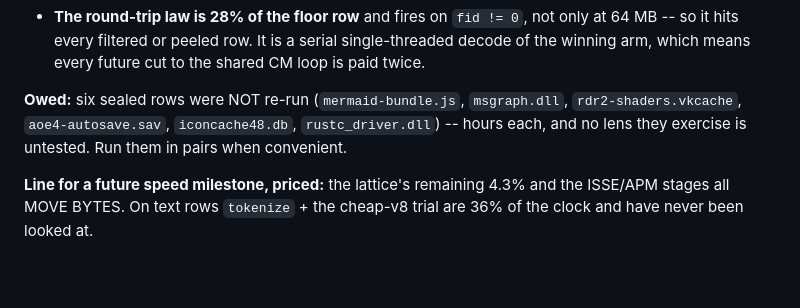
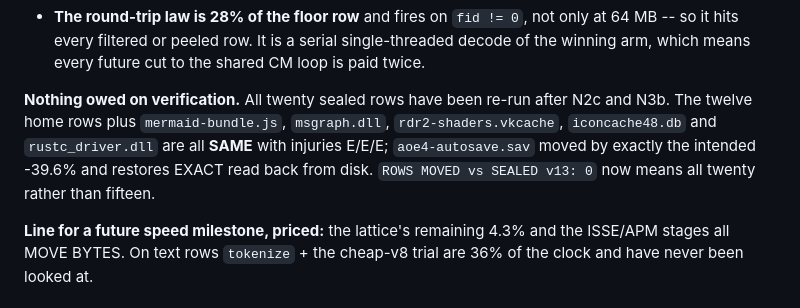
Before and after one commit to sireggserroneous/Chromaculator, a Markdown page: codegg-v14/HANDOFF.md, the part around the change. Rendered like a GitHub page; blank space fills up the shorter version.

Commit message:
codegg v14: the verification debt is closed -- all twenty rows re-run, one moved on purpose
rustc_driver.dll came back SAME with injuries E/E/E, the last of the rows N2c
had not re-ledgered. The full set after N2c and N3b:

  12 home rows                              0 moved, 36/36 injuries EXACT
  mermaid-bundle.js, msgraph.dll            SAME, E/E/E
  rdr2-shaders.vkcache, iconcache48.db      SAME, E/E/E
  rustc_driver.dll                          SAME, E/E/E
  aoe4-autosave.sav   the intended -39.6%, restore EXACT read back from disk

Two milestones of inner-loop surgery and a recipe format change moved exactly
one row between them, and it moved the way it was filed to. "ROWS MOVED vs
SEALED v13: 0" now covers all twenty rather than fifteen.

Co-Authored-By: Claude Opus 5 <noreply@anthropic.com>

```diff
--- a/codegg-v14/HANDOFF.md
+++ b/codegg-v14/HANDOFF.md
@@ -132,10 +132,12 @@ compiler had already done them.
   single-threaded decode of the winning arm, which means every future cut to
   the shared CM loop is paid twice.
 
-**Owed:** six sealed rows were NOT re-run (`mermaid-bundle.js`, `msgraph.dll`,
-`rdr2-shaders.vkcache`, `aoe4-autosave.sav`, `iconcache48.db`,
-`rustc_driver.dll`) -- hours each, and no lens they exercise is untested. Run
-them in pairs when convenient.
+**Nothing owed on verification.** All twenty sealed rows have been re-run after
+N2c and N3b. The twelve home rows plus `mermaid-bundle.js`, `msgraph.dll`,
+`rdr2-shaders.vkcache`, `iconcache48.db` and `rustc_driver.dll` are all **SAME**
+with injuries E/E/E; `aoe4-autosave.sav` moved by exactly the intended -39.6%
+and restores EXACT read back from disk. `ROWS MOVED vs SEALED v13: 0` now means
+all twenty rather than fifteen.
 
 **Line for a future speed milestone, priced:** the lattice's remaining 4.3% and
 the ISSE/APM stages all MOVE BYTES. On text rows `tokenize` + the cheap-v8
```
